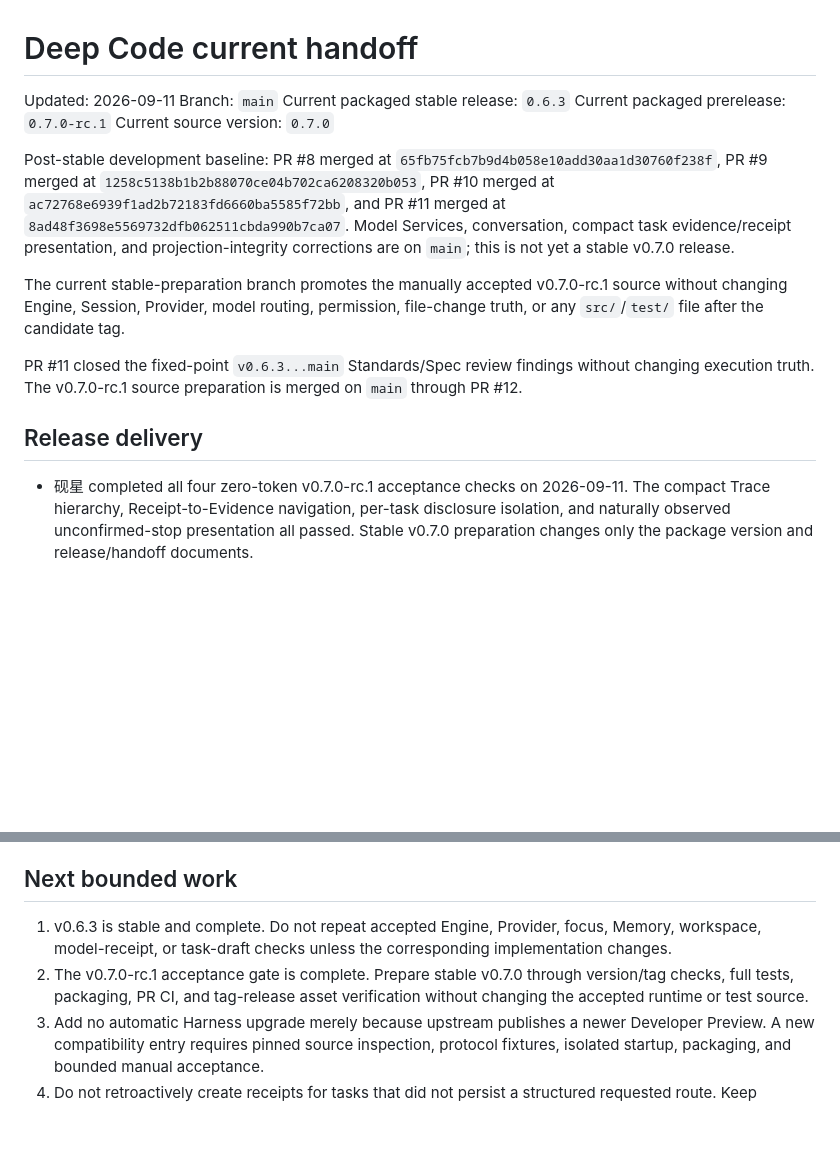
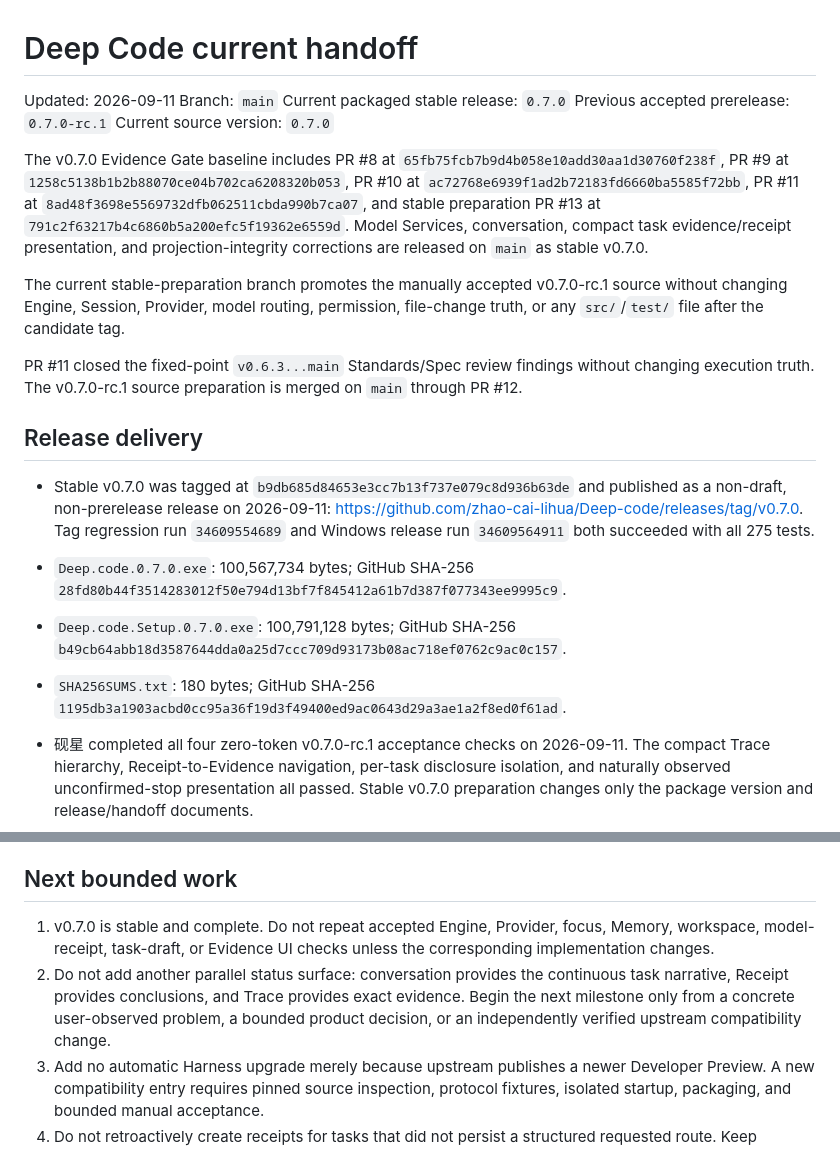
Before and after one commit to zhao-cai-lihua/Deep-code, a Markdown page: docs/HANDOFF_CURRENT.md, 2 parts joined by grey strips. GitHub-like rendering; blank space fills up the shorter version.

Commit message:
docs: record v0.7.0 release

```diff
--- a/docs/HANDOFF_CURRENT.md
+++ b/docs/HANDOFF_CURRENT.md
@@ -2,11 +2,11 @@
 
 Updated: 2026-09-11
 Branch: `main`
-Current packaged stable release: `0.6.3`
-Current packaged prerelease: `0.7.0-rc.1`
+Current packaged stable release: `0.7.0`
+Previous accepted prerelease: `0.7.0-rc.1`
 Current source version: `0.7.0`
 
-Post-stable development baseline: PR #8 merged at `65fb75fcb7b9d4b058e10add30aa1d30760f238f`, PR #9 merged at `1258c5138b1b2b88070ce04b702ca6208320b053`, PR #10 merged at `ac72768e6939f1ad2b72183fd6660ba5585f72bb`, and PR #11 merged at `8ad48f3698e5569732dfb062511cbda990b7ca07`. Model Services, conversation, compact task evidence/receipt presentation, and projection-integrity corrections are on `main`; this is not yet a stable v0.7.0 release.
+The v0.7.0 Evidence Gate baseline includes PR #8 at `65fb75fcb7b9d4b058e10add30aa1d30760f238f`, PR #9 at `1258c5138b1b2b88070ce04b702ca6208320b053`, PR #10 at `ac72768e6939f1ad2b72183fd6660ba5585f72bb`, PR #11 at `8ad48f3698e5569732dfb062511cbda990b7ca07`, and stable preparation PR #13 at `791c2f63217b4c6860b5a200efc5f19362e6559d`. Model Services, conversation, compact task evidence/receipt presentation, and projection-integrity corrections are released on `main` as stable v0.7.0.
 
 The current stable-preparation branch promotes the manually accepted v0.7.0-rc.1 source without changing Engine, Session, Provider, model routing, permission, file-change truth, or any `src/`/`test/` file after the candidate tag.
 
@@ -14,6 +14,10 @@ PR #11 closed the fixed-point `v0.6.3...main` Standards/Spec review findings wit
 
 ## Release delivery
 
+- Stable v0.7.0 was tagged at `b9db685d84653e3cc7b13f737e079c8d936b63de` and published as a non-draft, non-prerelease release on 2026-09-11: https://github.com/zhao-cai-lihua/Deep-code/releases/tag/v0.7.0. Tag regression run `34609554689` and Windows release run `34609564911` both succeeded with all 275 tests.
+- `Deep.code.0.7.0.exe`: 100,567,734 bytes; GitHub SHA-256 `28fd80b44f3514283012f50e794d13bf7f845412a61b7d387f077343ee9995c9`.
+- `Deep.code.Setup.0.7.0.exe`: 100,791,128 bytes; GitHub SHA-256 `b49cb64abb18d3587644dda0a25d7ccc709d93173b08ac718ef0762c9ac0c157`.
+- `SHA256SUMS.txt`: 180 bytes; GitHub SHA-256 `1195db3a1903acbd0cc95a36f19d3f49400ed9ac0643d29a3ae1a2f8ed0f61ad`.
 - 砚星 completed all four zero-token v0.7.0-rc.1 acceptance checks on 2026-09-11. The compact Trace hierarchy, Receipt-to-Evidence navigation, per-task disclosure isolation, and naturally observed unconfirmed-stop presentation all passed. Stable v0.7.0 preparation changes only the package version and release/handoff documents.
 - Stable preparation PR #13 merged at `791c2f63217b4c6860b5a200efc5f19362e6559d` after regression workflow run `34609250007` passed all 275 tests. The merge contains no `src/` or `test/` change after the accepted v0.7.0-rc.1 tag.
 - Stable v0.7.0 preparation passed the release-contract test, all 275 regression tests, and `pnpm audit --prod --audit-level=high` with no known vulnerabilities. `npm run package:test:win` produced `dist/Deep-code-Test-0.7.0.exe`, 368,793,594 bytes, local SHA-256 `06d7a030be9ac3cc4ac5a1441c9b38c1166eb1d40d949454cb106caea0164c86`. The official tag release must rebuild compressed installer and portable assets from the merged preparation commit.
@@ -197,8 +201,8 @@ Do not ask the user to recreate fake Providers or a no-`HEAD` repository merely
 
 ## Next bounded work
 
-1. v0.6.3 is stable and complete. Do not repeat accepted Engine, Provider, focus, Memory, workspace, model-receipt, or task-draft checks unless the corresponding implementation changes.
-2. The v0.7.0-rc.1 acceptance gate is complete. Prepare stable v0.7.0 through version/tag checks, full tests, packaging, PR CI, and tag-release asset verification without changing the accepted runtime or test source.
+1. v0.7.0 is stable and complete. Do not repeat accepted Engine, Provider, focus, Memory, workspace, model-receipt, task-draft, or Evidence UI checks unless the corresponding implementation changes.
+2. Do not add another parallel status surface: conversation provides the continuous task narrative, Receipt provides conclusions, and Trace provides exact evidence. Begin the next milestone only from a concrete user-observed problem, a bounded product decision, or an independently verified upstream compatibility change.
 3. Add no automatic Harness upgrade merely because upstream publishes a newer Developer Preview. A new compatibility entry requires pinned source inspection, protocol fixtures, isolated startup, packaging, and bounded manual acceptance.
 4. Do not retroactively create receipts for tasks that did not persist a structured requested route. Keep automatic memory extraction/injection, automatic model routing, companion-card prompt injection, and ecosystem execution out of scope until the core task loop is stable.
 
```
